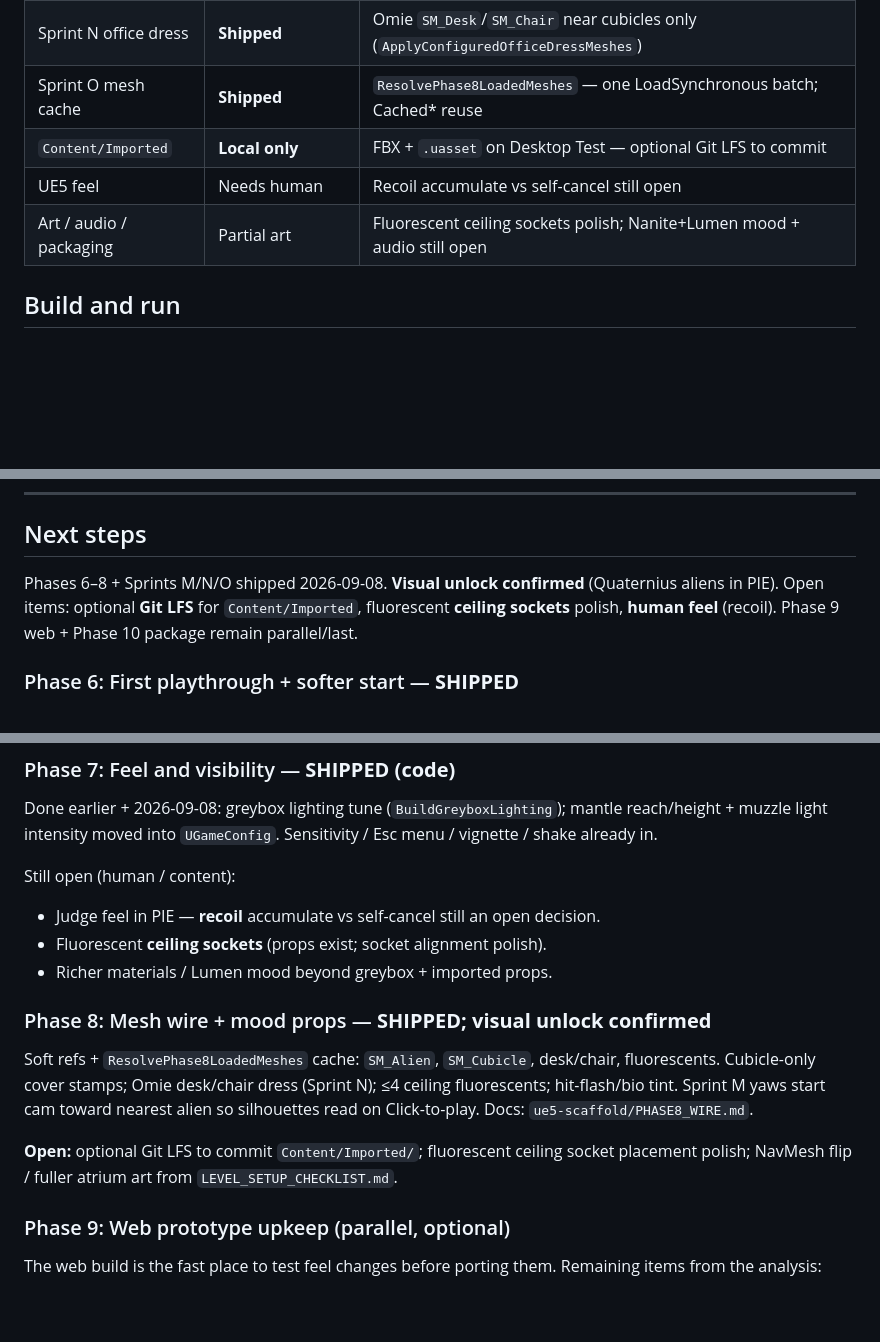
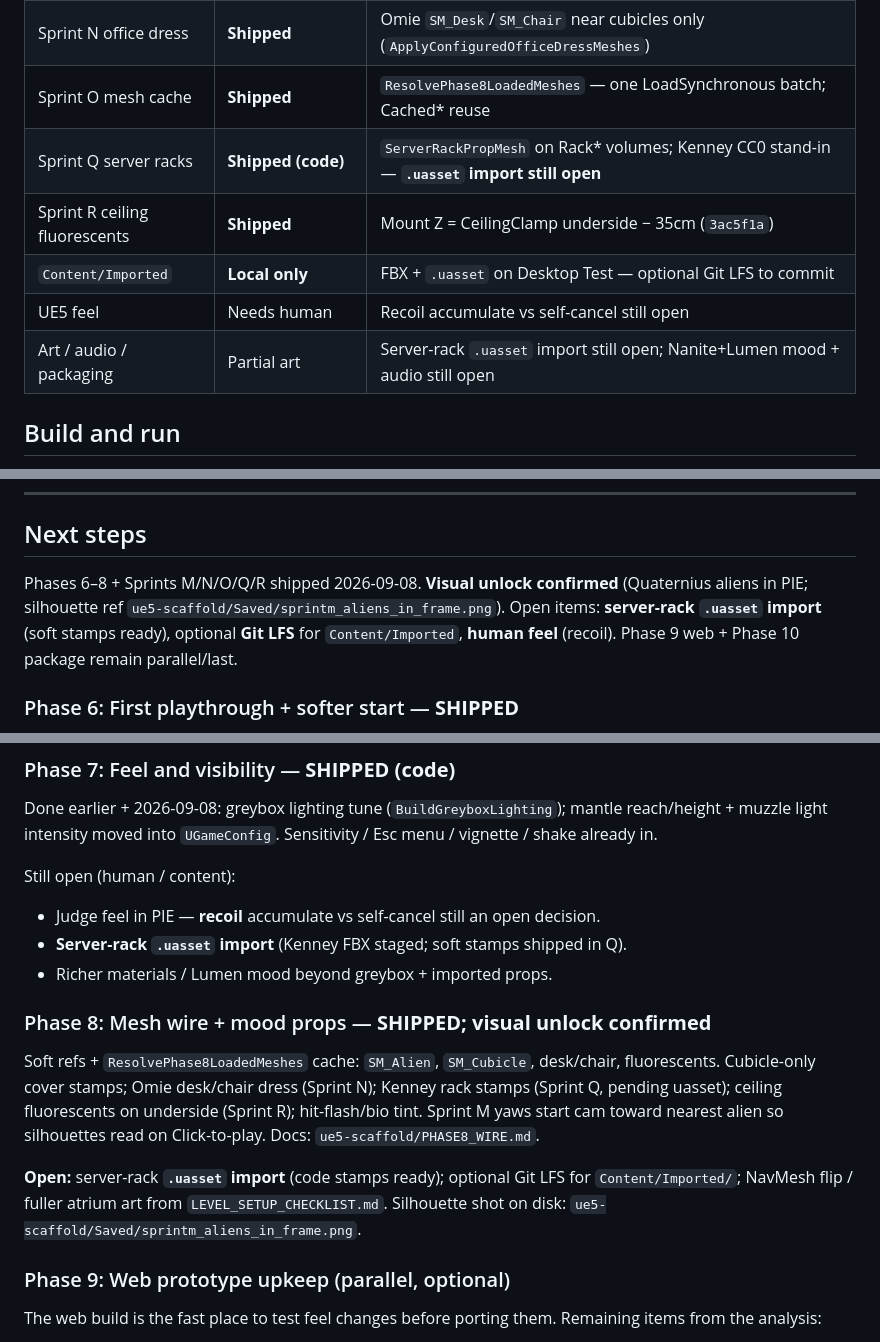
Before and after one commit to RichardGarza/night-shift-floor-37, a Markdown page: PROJECT_MAP.md, 3 parts joined by grey strips. Rendered like a GitHub page; blank space fills up the shorter version.

Commit message:
docs: PROJECT_MAP status for Q racks and R ceiling fluorescents

```diff
--- a/PROJECT_MAP.md
+++ b/PROJECT_MAP.md
@@ -81,9 +81,11 @@ Cross-references: GameMode pushes `UGameConfig` into everything at BeginPlay. Bo
 | Sprint M demo facing | **Shipped** | `OrientPlayerTowardStartFocus` — yaw to nearest alien/atrium after safer-start |
 | Sprint N office dress | **Shipped** | Omie `SM_Desk`/`SM_Chair` near cubicles only (`ApplyConfiguredOfficeDressMeshes`) |
 | Sprint O mesh cache | **Shipped** | `ResolvePhase8LoadedMeshes` — one LoadSynchronous batch; Cached* reuse |
+| Sprint Q server racks | **Shipped (code)** | `ServerRackPropMesh` on Rack* volumes; Kenney CC0 stand-in — **`.uasset` import still open** |
+| Sprint R ceiling fluorescents | **Shipped** | Mount Z = CeilingClamp underside − 35cm (`3ac5f1a`) |
 | `Content/Imported` | **Local only** | FBX + `.uasset` on Desktop Test — optional Git LFS to commit |
 | UE5 feel | Needs human | Recoil accumulate vs self-cancel still open |
-| Art / audio / packaging | Partial art | Fluorescent ceiling sockets polish; Nanite+Lumen mood + audio still open |
+| Art / audio / packaging | Partial art | Server-rack `.uasset` import still open; Nanite+Lumen mood + audio still open |
 
 ## Build and run
 
@@ -115,7 +117,7 @@ Do not merge from the copy under `~/Documents/Unreal Projects/NightShiftFloor37/
 
 ## Next steps
 
-Phases 6–8 + Sprints M/N/O shipped 2026-09-08. **Visual unlock confirmed** (Quaternius aliens in PIE). Open items: optional **Git LFS** for `Content/Imported`, fluorescent **ceiling sockets** polish, **human feel** (recoil). Phase 9 web + Phase 10 package remain parallel/last.
+Phases 6–8 + Sprints M/N/O/Q/R shipped 2026-09-08. **Visual unlock confirmed** (Quaternius aliens in PIE; silhouette ref `ue5-scaffold/Saved/sprintm_aliens_in_frame.png`). Open items: **server-rack `.uasset` import** (soft stamps ready), optional **Git LFS** for `Content/Imported`, **human feel** (recoil). Phase 9 web + Phase 10 package remain parallel/last.
 
 ### Phase 6: First playthrough + softer start — **SHIPPED**
 
@@ -142,14 +144,14 @@ Done earlier + 2026-09-08: greybox lighting tune (`BuildGreyboxLighting`); mantl
 Still open (human / content):
 
 - Judge feel in PIE — **recoil** accumulate vs self-cancel still an open decision.
-- Fluorescent **ceiling sockets** (props exist; socket alignment polish).
+- **Server-rack `.uasset` import** (Kenney FBX staged; soft stamps shipped in Q).
 - Richer materials / Lumen mood beyond greybox + imported props.
 
 ### Phase 8: Mesh wire + mood props — **SHIPPED; visual unlock confirmed**
 
-Soft refs + `ResolvePhase8LoadedMeshes` cache: `SM_Alien`, `SM_Cubicle`, desk/chair, fluorescents. Cubicle-only cover stamps; Omie desk/chair dress (Sprint N); ≤4 ceiling fluorescents; hit-flash/bio tint. Sprint M yaws start cam toward nearest alien so silhouettes read on Click-to-play. Docs: `ue5-scaffold/PHASE8_WIRE.md`.
+Soft refs + `ResolvePhase8LoadedMeshes` cache: `SM_Alien`, `SM_Cubicle`, desk/chair, fluorescents. Cubicle-only cover stamps; Omie desk/chair dress (Sprint N); Kenney rack stamps (Sprint Q, pending uasset); ceiling fluorescents on underside (Sprint R); hit-flash/bio tint. Sprint M yaws start cam toward nearest alien so silhouettes read on Click-to-play. Docs: `ue5-scaffold/PHASE8_WIRE.md`.
 
-**Open:** optional Git LFS to commit `Content/Imported/`; fluorescent ceiling socket placement polish; NavMesh flip / fuller atrium art from `LEVEL_SETUP_CHECKLIST.md`.
+**Open:** server-rack **`.uasset` import** (code stamps ready); optional Git LFS for `Content/Imported/`; NavMesh flip / fuller atrium art from `LEVEL_SETUP_CHECKLIST.md`. Silhouette shot on disk: `ue5-scaffold/Saved/sprintm_aliens_in_frame.png`.
 
 ### Phase 9: Web prototype upkeep (parallel, optional)
 
```
